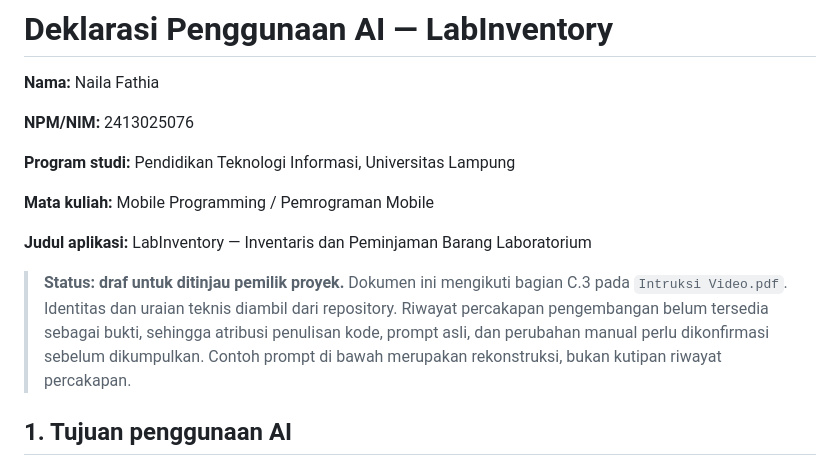
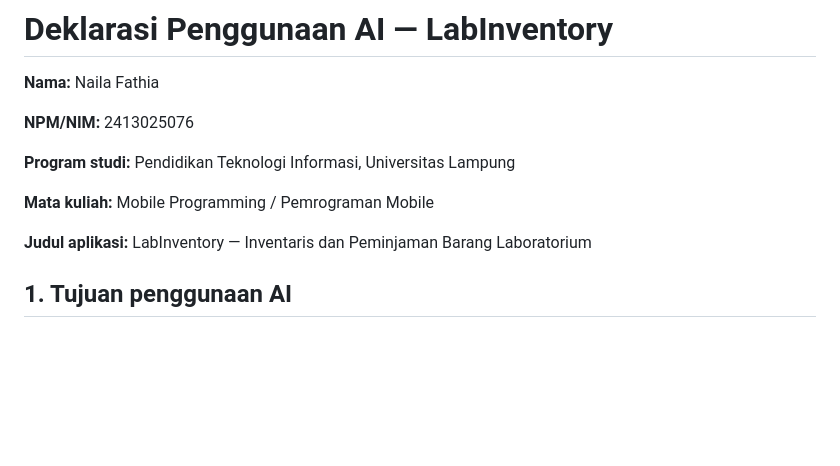
Before and after one commit to nailafathia691-sys/lab_inventory, a Markdown page: AI_DECLARATION.md, the part around the change. Rendered like a GitHub page; blank space fills up the shorter version.

```diff
--- a/AI_DECLARATION.md
+++ b/AI_DECLARATION.md
@@ -9,8 +9,6 @@
 **Mata kuliah:** Mobile Programming / Pemrograman Mobile
 
 **Judul aplikasi:** LabInventory — Inventaris dan Peminjaman Barang Laboratorium
-
-> **Status: draf untuk ditinjau pemilik proyek.** Dokumen ini mengikuti bagian C.3 pada `Intruksi Video.pdf`. Identitas dan uraian teknis diambil dari repository. Riwayat percakapan pengembangan belum tersedia sebagai bukti, sehingga atribusi penulisan kode, prompt asli, dan perubahan manual perlu dikonfirmasi sebelum dikumpulkan. Contoh prompt di bawah merupakan rekonstruksi, bukan kutipan riwayat percakapan.
 
 ## 1. Tujuan penggunaan AI
 
```
